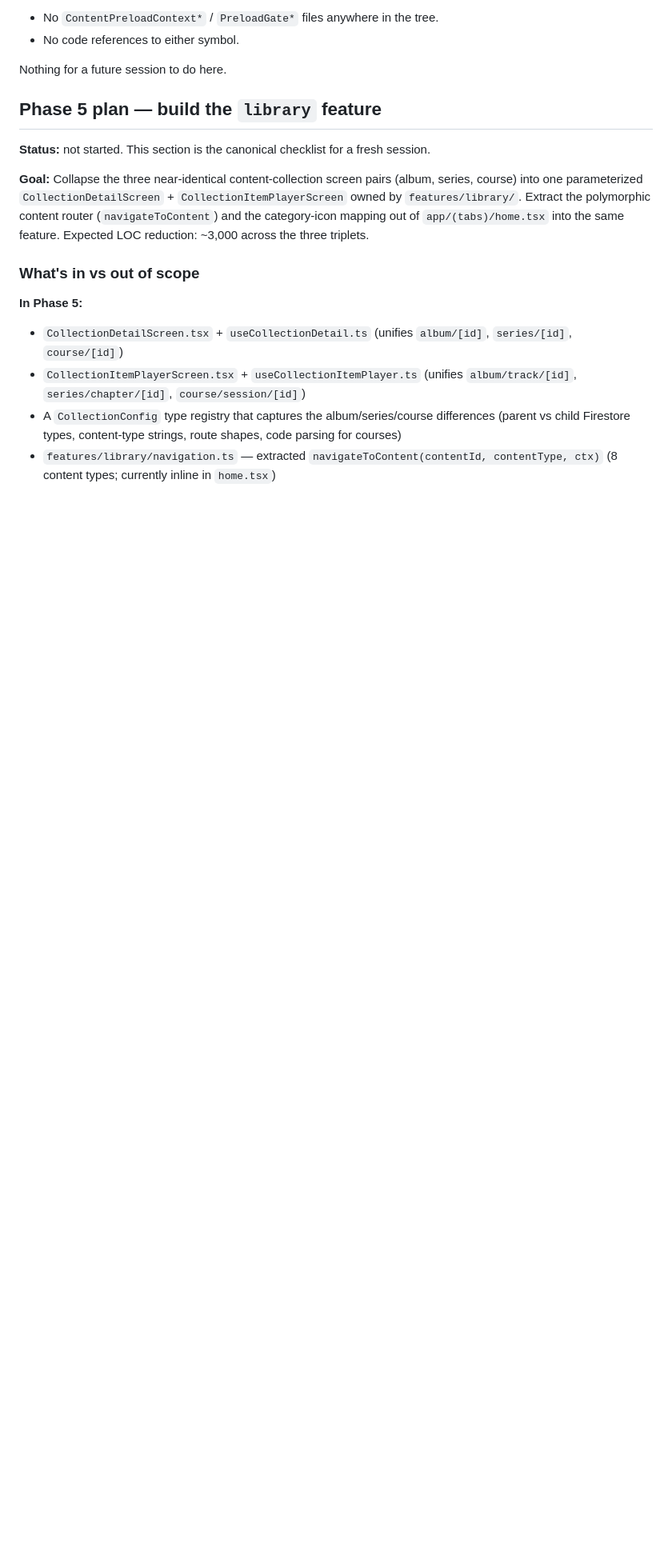
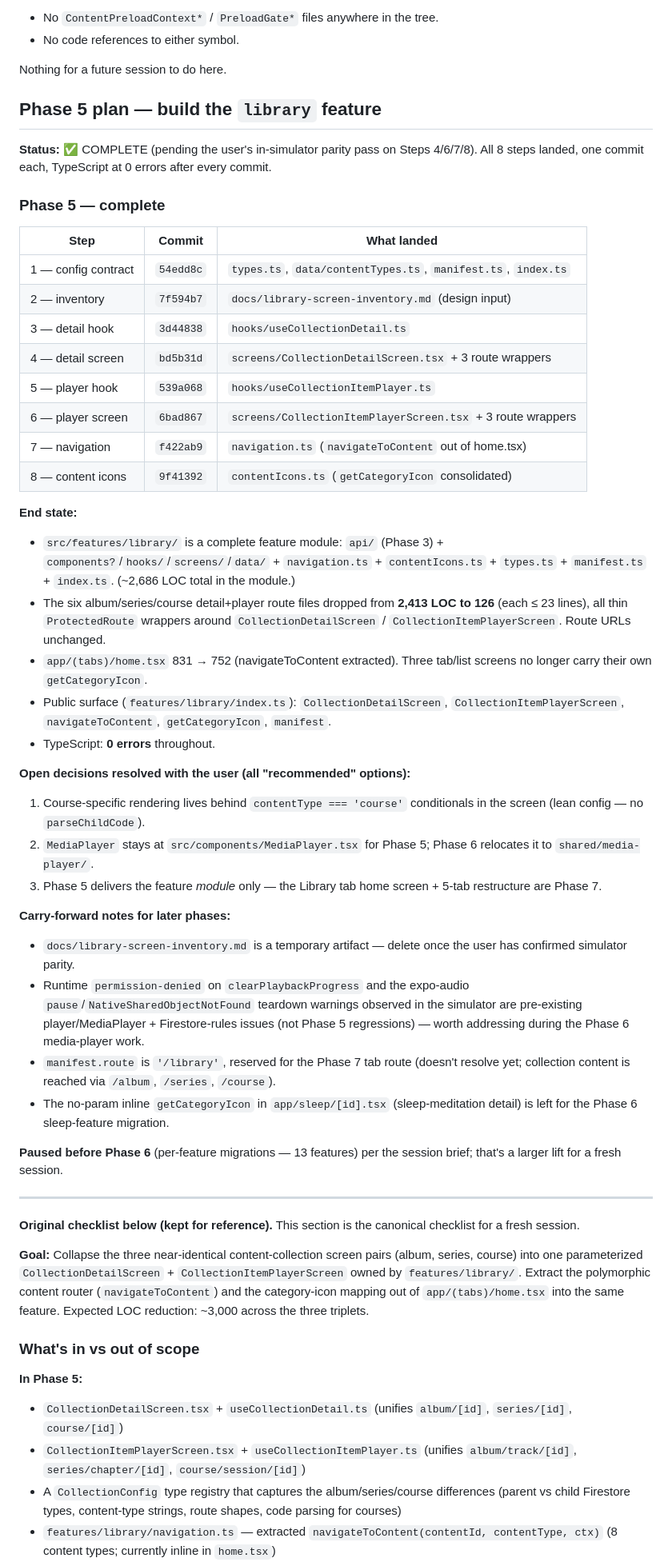
Before and after one commit to Aiden-Hyun/calmdemy-working, a Markdown page: docs/architecture-audit.md, the part around the change. Shown at 80% size. Rendered like a GitHub page; blank space fills up the shorter version.

Commit message:
Mark Phase 5 complete in architecture audit
All 8 steps of the library feature build landed (commits 54edd8c..9f41392).
Records the end state, the three resolved open decisions, and carry-forward
notes for Phase 6. Pausing before Phase 6 per the session plan.

Co-Authored-By: Claude Opus 4.7 (1M context) <noreply@anthropic.com>

```diff
--- a/docs/architecture-audit.md
+++ b/docs/architecture-audit.md
@@ -306,7 +306,44 @@ Nothing for a future session to do here.
 
 ## Phase 5 plan — build the `library` feature
 
-**Status:** not started. This section is the canonical checklist for a fresh session.
+**Status:** ✅ COMPLETE (pending the user's in-simulator parity pass on Steps 4/6/7/8). All 8 steps landed, one commit each, TypeScript at 0 errors after every commit.
+
+### Phase 5 — complete
+
+| Step | Commit | What landed |
+|---|---|---|
+| 1 — config contract | `54edd8c` | `types.ts`, `data/contentTypes.ts`, `manifest.ts`, `index.ts` |
+| 2 — inventory | `7f594b7` | `docs/library-screen-inventory.md` (design input) |
+| 3 — detail hook | `3d44838` | `hooks/useCollectionDetail.ts` |
+| 4 — detail screen | `bd5b31d` | `screens/CollectionDetailScreen.tsx` + 3 route wrappers |
+| 5 — player hook | `539a068` | `hooks/useCollectionItemPlayer.ts` |
+| 6 — player screen | `6bad867` | `screens/CollectionItemPlayerScreen.tsx` + 3 route wrappers |
+| 7 — navigation | `f422ab9` | `navigation.ts` (`navigateToContent` out of home.tsx) |
+| 8 — content icons | `9f41392` | `contentIcons.ts` (`getCategoryIcon` consolidated) |
+
+**End state:**
+- `src/features/library/` is a complete feature module: `api/` (Phase 3) + `components?`/`hooks/`/`screens/`/`data/` + `navigation.ts` + `contentIcons.ts` + `types.ts` + `manifest.ts` + `index.ts`. (~2,686 LOC total in the module.)
+- The six album/series/course detail+player route files dropped from **2,413 LOC to 126** (each ≤ 23 lines), all thin `ProtectedRoute` wrappers around `CollectionDetailScreen` / `CollectionItemPlayerScreen`. Route URLs unchanged.
+- `app/(tabs)/home.tsx` 831 → 752 (navigateToContent extracted). Three tab/list screens no longer carry their own `getCategoryIcon`.
+- Public surface (`features/library/index.ts`): `CollectionDetailScreen`, `CollectionItemPlayerScreen`, `navigateToContent`, `getCategoryIcon`, `manifest`.
+- TypeScript: **0 errors** throughout.
+
+**Open decisions resolved with the user (all "recommended" options):**
+1. Course-specific rendering lives behind `contentType === 'course'` conditionals in the screen (lean config — no `parseChildCode`).
+2. `MediaPlayer` stays at `src/components/MediaPlayer.tsx` for Phase 5; Phase 6 relocates it to `shared/media-player/`.
+3. Phase 5 delivers the feature *module* only — the Library tab home screen + 5-tab restructure are Phase 7.
+
+**Carry-forward notes for later phases:**
+- `docs/library-screen-inventory.md` is a temporary artifact — delete once the user has confirmed simulator parity.
+- Runtime `permission-denied` on `clearPlaybackProgress` and the expo-audio `pause`/`NativeSharedObjectNotFound` teardown warnings observed in the simulator are pre-existing player/MediaPlayer + Firestore-rules issues (not Phase 5 regressions) — worth addressing during the Phase 6 media-player work.
+- `manifest.route` is `'/library'`, reserved for the Phase 7 tab route (doesn't resolve yet; collection content is reached via `/album`, `/series`, `/course`).
+- The no-param inline `getCategoryIcon` in `app/sleep/[id].tsx` (sleep-meditation detail) is left for the Phase 6 sleep-feature migration.
+
+**Paused before Phase 6** (per-feature migrations — 13 features) per the session brief; that's a larger lift for a fresh session.
+
+---
+
+**Original checklist below (kept for reference).** This section is the canonical checklist for a fresh session.
 
 **Goal:** Collapse the three near-identical content-collection screen pairs (album, series, course) into one parameterized `CollectionDetailScreen` + `CollectionItemPlayerScreen` owned by `features/library/`. Extract the polymorphic content router (`navigateToContent`) and the category-icon mapping out of `app/(tabs)/home.tsx` into the same feature. Expected LOC reduction: ~3,000 across the three triplets.
 
```
